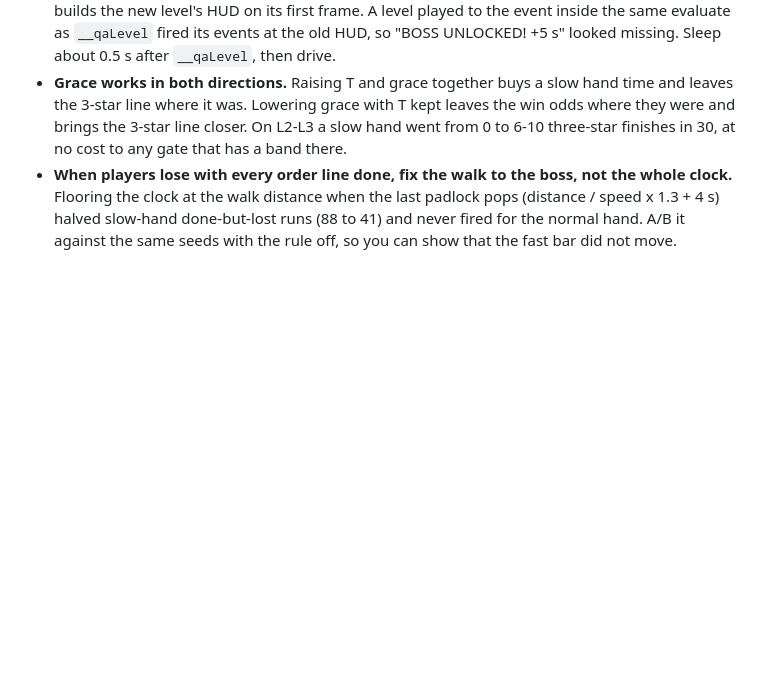
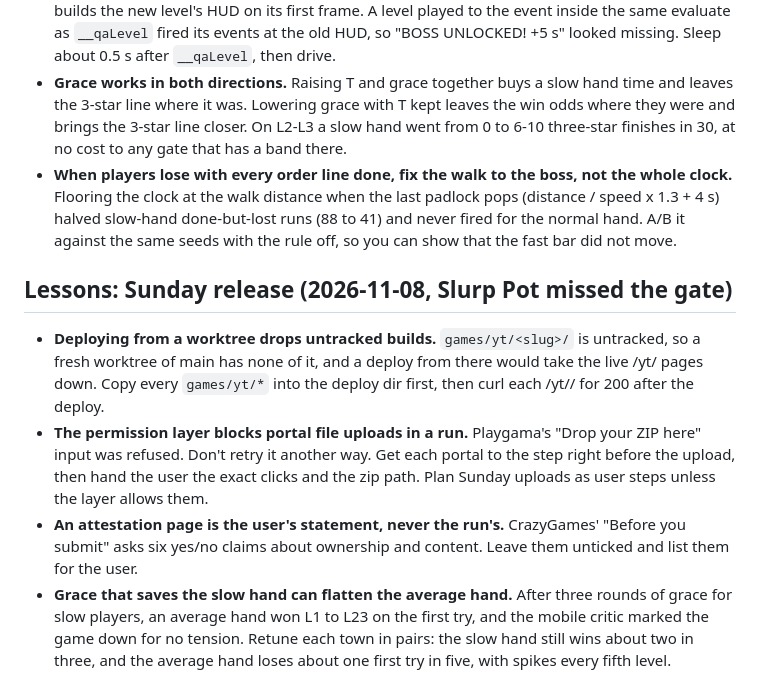
Before and after one commit to sairahul1526/arcadeaday, a Markdown page: PLAYBOOK.md, the part around the change. Drawn GitHub-style; blank space fills up the shorter version.

Commit message:
PLAYBOOK: Sunday release lessons (worktree deploys drop untracked yt builds, portal uploads are user steps, attestations stay the user's, grace that flattens the average hand)
Co-Authored-By: Claude Opus 5.5 <noreply@anthropic.com>

```diff
--- a/PLAYBOOK.md
+++ b/PLAYBOOK.md
@@ -713,3 +713,10 @@ These still apply in v2. Give the relevant ones to every QA, bot and video agent
 - **Let the UI draw one real frame after loading a level before testing a HUD reaction.** The UI builds the new level's HUD on its first frame. A level played to the event inside the same evaluate as `__qaLevel` fired its events at the old HUD, so "BOSS UNLOCKED! +5 s" looked missing. Sleep about 0.5 s after `__qaLevel`, then drive.
 - **Grace works in both directions.** Raising T and grace together buys a slow hand time and leaves the 3-star line where it was. Lowering grace with T kept leaves the win odds where they were and brings the 3-star line closer. On L2-L3 a slow hand went from 0 to 6-10 three-star finishes in 30, at no cost to any gate that has a band there.
 - **When players lose with every order line done, fix the walk to the boss, not the whole clock.** Flooring the clock at the walk distance when the last padlock pops (distance / speed x 1.3 + 4 s) halved slow-hand done-but-lost runs (88 to 41) and never fired for the normal hand. A/B it against the same seeds with the rule off, so you can show that the fast bar did not move.
+
+## Lessons: Sunday release (2026-11-08, Slurp Pot missed the gate)
+
+- **Deploying from a worktree drops untracked builds.** `games/yt/<slug>/` is untracked, so a fresh worktree of main has none of it, and a deploy from there would take the live /yt/ pages down. Copy every `games/yt/*` into the deploy dir first, then curl each /yt/<slug>/ for 200 after the deploy.
+- **The permission layer blocks portal file uploads in a run.** Playgama's "Drop your ZIP here" input was refused. Don't retry it another way. Get each portal to the step right before the upload, then hand the user the exact clicks and the zip path. Plan Sunday uploads as user steps unless the layer allows them.
+- **An attestation page is the user's statement, never the run's.** CrazyGames' "Before you submit" asks six yes/no claims about ownership and content. Leave them unticked and list them for the user.
+- **Grace that saves the slow hand can flatten the average hand.** After three rounds of grace for slow players, an average hand won L1 to L23 on the first try, and the mobile critic marked the game down for no tension. Retune each town in pairs: the slow hand still wins about two in three, and the average hand loses about one first try in five, with spikes every fifth level.
```
